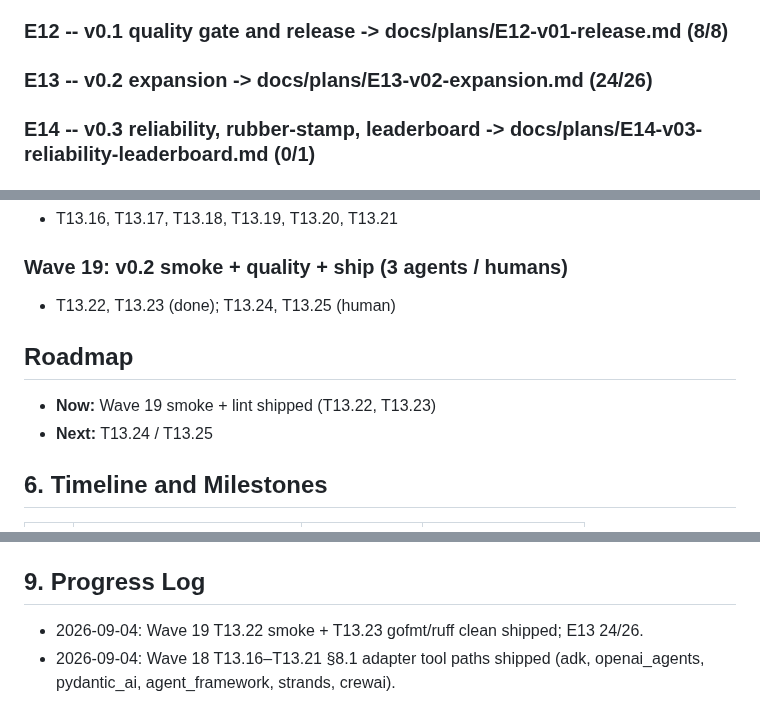
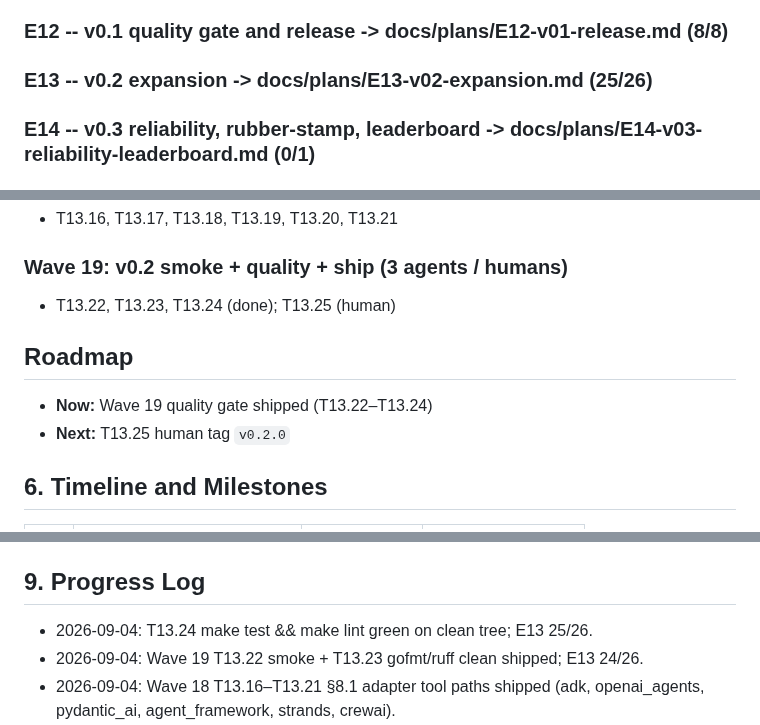
Before and after one commit to agentgavel/agentgavel, a Markdown page: docs/plan.md, 3 parts joined by grey strips. GitHub-like rendering.

Commit message:
chore: verify make test && make lint green (T13.24)
No code fixes required; mark T13.24 done and E13 25/26.

```diff
--- a/docs/plan.md
+++ b/docs/plan.md
@@ -104,7 +104,7 @@ until `v0.2.0` (T13.17).
 
 ### E12 -- v0.1 quality gate and release  -> docs/plans/E12-v01-release.md  (8/8)
 
-### E13 -- v0.2 expansion  -> docs/plans/E13-v02-expansion.md  (24/26)
+### E13 -- v0.2 expansion  -> docs/plans/E13-v02-expansion.md  (25/26)
 
 ### E14 -- v0.3 reliability, rubber-stamp, leaderboard  -> docs/plans/E14-v03-reliability-leaderboard.md  (0/1)
 
@@ -140,11 +140,11 @@ Sync points: T13.6 (SEC-008..010 E2E), T13.8 (`--ci`), T13.24 (quality gate).
 - T13.16, T13.17, T13.18, T13.19, T13.20, T13.21
 
 ### Wave 19: v0.2 smoke + quality + ship (3 agents / humans)
-- T13.22, T13.23 (done); T13.24, T13.25 (human)
+- T13.22, T13.23, T13.24 (done); T13.25 (human)
 
 ## Roadmap
-- **Now:** Wave 19 smoke + lint shipped (T13.22, T13.23)
-- **Next:** T13.24 / T13.25
+- **Now:** Wave 19 quality gate shipped (T13.22–T13.24)
+- **Next:** T13.25 human tag `v0.2.0`
 
 ## 6. Timeline and Milestones
 
@@ -195,6 +195,7 @@ Rules:
 
 ## 9. Progress Log
 
+- 2026-09-04: T13.24 make test && make lint green on clean tree; E13 25/26.
 - 2026-09-04: Wave 19 T13.22 smoke + T13.23 gofmt/ruff clean shipped; E13 24/26.
 - 2026-09-04: Wave 18 T13.16–T13.21 §8.1 adapter tool paths shipped (adk, openai_agents, pydantic_ai, agent_framework, strands, crewai).
 - 2026-09-04: Wave 17 T13.10–T13.15 §8.1 adapter scaffolds shipped (adk, openai_agents, pydantic_ai, agent_framework, strands, crewai).
```
Also changed, not shown: docs/plans/E13-v02-expansion.md (+1 -1 lines), docs/roadmap.md (+4 -2 lines).
